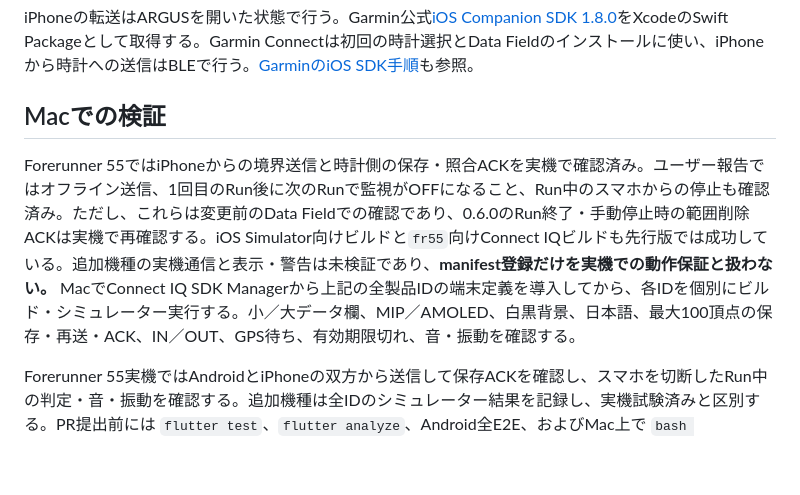
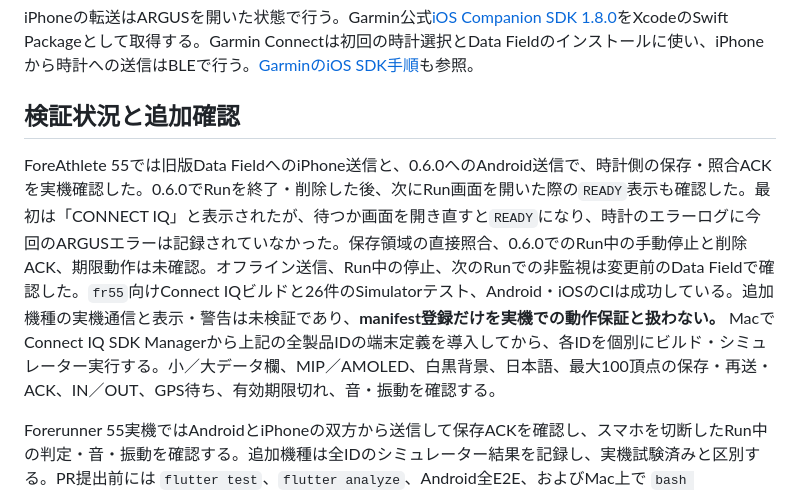
Before and after one commit to nanigasi-san/Argus, a Markdown page: docs/garmin_supported_devices.md, the part around the change. Rendered like a GitHub page; blank space fills up the shorter version.

```diff
--- a/docs/garmin_supported_devices.md
+++ b/docs/garmin_supported_devices.md
@@ -23,8 +23,8 @@ ARGUS Data Field 0.6.0 は、Connect IQ API 3.4 以上の次のランニング
 
 iPhoneの転送はARGUSを開いた状態で行う。Garmin公式[iOS Companion SDK 1.8.0](https://github.com/garmin/connectiq-companion-app-sdk-ios/tree/1.8.0)をXcodeのSwift Packageとして取得する。Garmin Connectは初回の時計選択とData Fieldのインストールに使い、iPhoneから時計への送信はBLEで行う。[GarminのiOS SDK手順](https://github.com/garmin/connectiq-companion-app-sdk-ios/blob/1.8.0/documentation/ConnectIQ_iOS_SDK.html)も参照。
 
-## Macでの検証
+## 検証状況と追加確認
 
-Forerunner 55ではiPhoneからの境界送信と時計側の保存・照合ACKを実機で確認済み。ユーザー報告ではオフライン送信、1回目のRun後に次のRunで監視がOFFになること、Run中のスマホからの停止も確認済み。ただし、これらは変更前のData Fieldでの確認であり、0.6.0のRun終了・手動停止時の範囲削除ACKは実機で再確認する。iOS Simulator向けビルドと`fr55`向けConnect IQビルドも先行版では成功している。追加機種の実機通信と表示・警告は未検証であり、**manifest登録だけを実機での動作保証と扱わない。** MacでConnect IQ SDK Managerから上記の全製品IDの端末定義を導入してから、各IDを個別にビルド・シミュレーター実行する。小／大データ欄、MIP／AMOLED、白黒背景、日本語、最大100頂点の保存・再送・ACK、IN／OUT、GPS待ち、有効期限切れ、音・振動を確認する。
+ForeAthlete 55では旧版Data FieldへのiPhone送信と、0.6.0へのAndroid送信で、時計側の保存・照合ACKを実機確認した。0.6.0でRunを終了・削除した後、次にRun画面を開いた際の`READY`表示も確認した。最初は「CONNECT IQ」と表示されたが、待つか画面を開き直すと`READY`になり、時計のエラーログに今回のARGUSエラーは記録されていなかった。保存領域の直接照合、0.6.0でのRun中の手動停止と削除ACK、期限動作は未確認。オフライン送信、Run中の停止、次のRunでの非監視は変更前のData Fieldで確認した。`fr55`向けConnect IQビルドと26件のSimulatorテスト、Android・iOSのCIは成功している。追加機種の実機通信と表示・警告は未検証であり、**manifest登録だけを実機での動作保証と扱わない。** MacでConnect IQ SDK Managerから上記の全製品IDの端末定義を導入してから、各IDを個別にビルド・シミュレーター実行する。小／大データ欄、MIP／AMOLED、白黒背景、日本語、最大100頂点の保存・再送・ACK、IN／OUT、GPS待ち、有効期限切れ、音・振動を確認する。
 
 Forerunner 55実機ではAndroidとiPhoneの双方から送信して保存ACKを確認し、スマホを切断したRun中の判定・音・振動を確認する。追加機種は全IDのシミュレーター結果を記録し、実機試験済みと区別する。PR提出前には `flutter test`、`flutter analyze`、Android全E2E、およびMac上で `bash scripts/run_ios_e2e.sh <simulator-udid>` を実行し、結果をPRに記録する。
```
Also changed, not shown: design-qa.md (+3 -3 lines), 1 other file.
